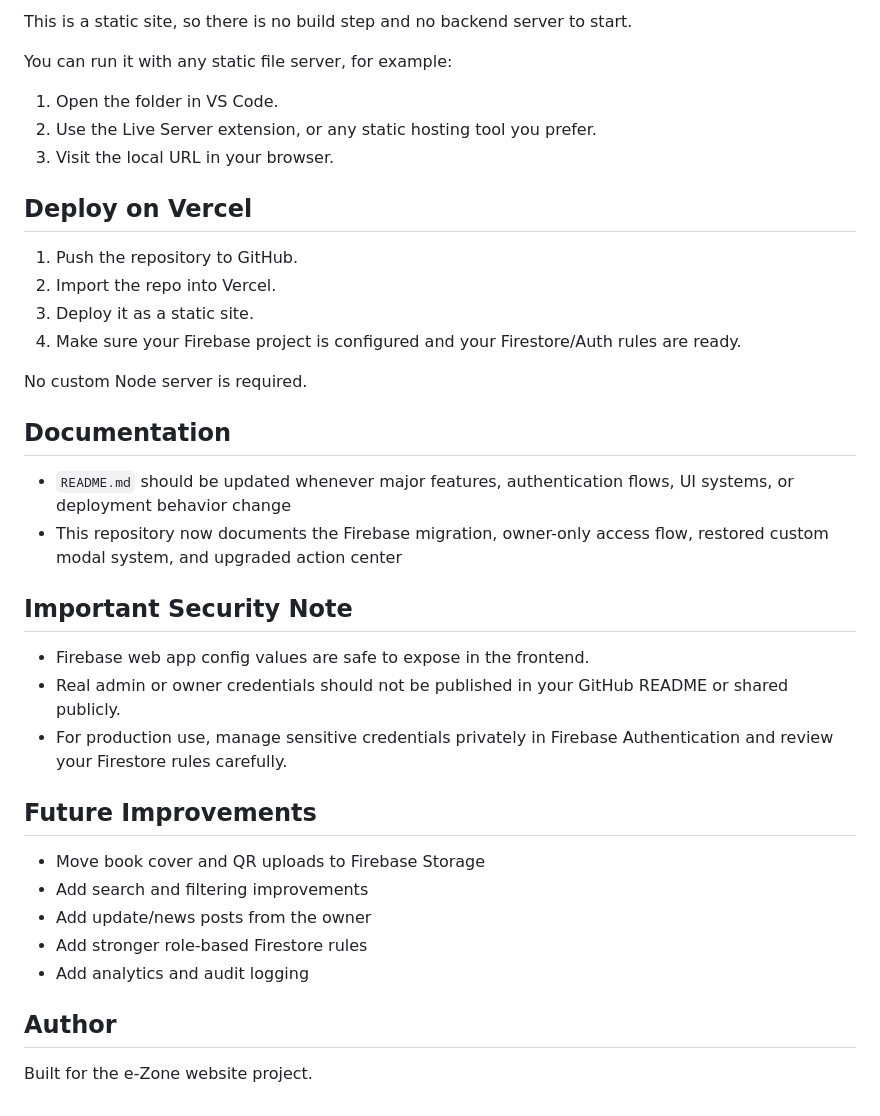
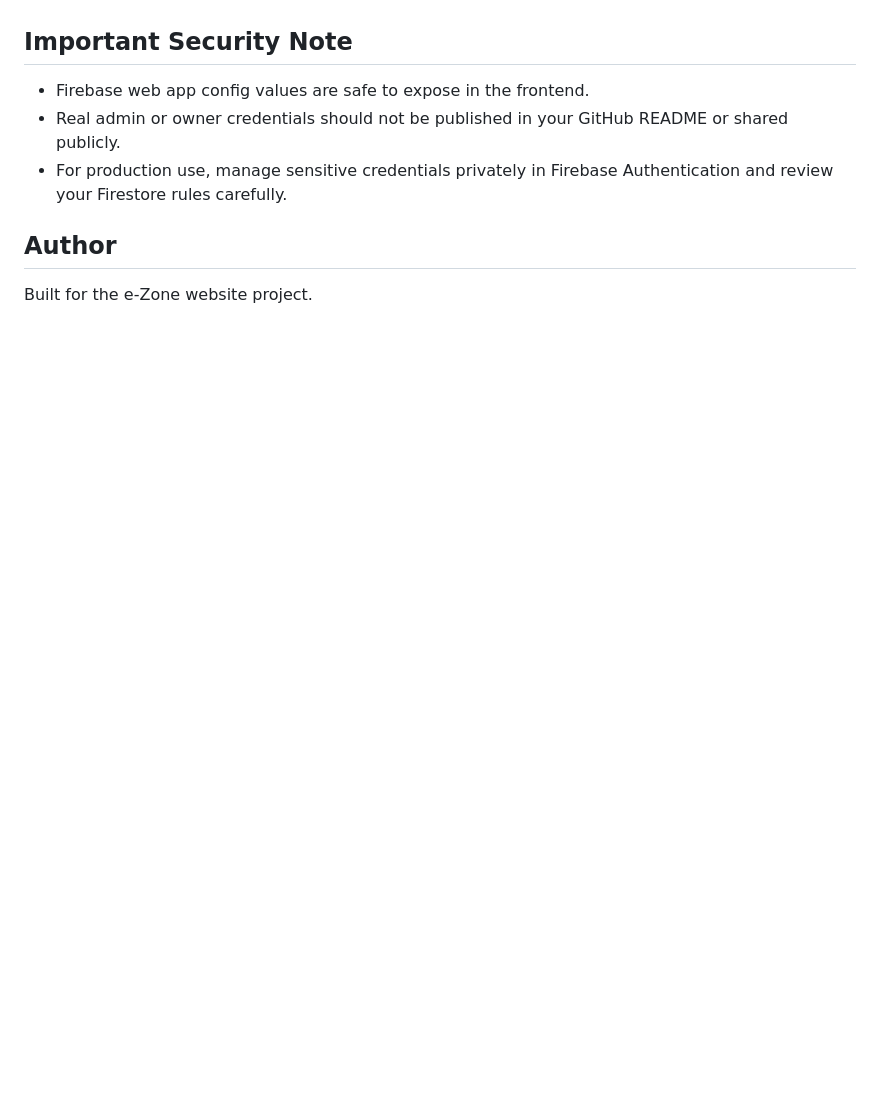
Before and after one commit to MysTry-CTRL/e-Zone, a Markdown page: README.md, the part around one of its changes. GitHub-like rendering; blank space fills up the shorter version.

Commit message:
Clean up README by removing unnecessary sections
Removed Firebase setup, troubleshooting, and future improvements sections from README.

```diff
--- a/README.md
+++ b/README.md
@@ -175,39 +124,9 @@ If Google, Apple, or Microsoft sign-in fails, verify that the provider is enable
-This is a static site, so there is no build step and no backend server to start.
-
-You can run it with any static file server, for example:
-
-1. Open the folder in VS Code.
-2. Use the Live Server extension, or any static hosting tool you prefer.
-3. Visit the local URL in your browser.
-
-## Deploy on Vercel
-
-1. Push the repository to GitHub.
-2. Import the repo into Vercel.
-3. Deploy it as a static site.
-4. Make sure your Firebase project is configured and your Firestore/Auth rules are ready.
-
-No custom Node server is required.
-
-## Documentation
-
-- `README.md` should be updated whenever major features, authentication flows, UI systems, or deployment behavior change
-- This repository now documents the Firebase migration, owner-only access flow, restored custom modal system, and upgraded action center
-
 ## Important Security Note
 
 - Firebase web app config values are safe to expose in the frontend.
 - Real admin or owner credentials should not be published in your GitHub README or shared publicly.
 - For production use, manage sensitive credentials privately in Firebase Authentication and review your Firestore rules carefully.
 
-## Future Improvements
-
-- Move book cover and QR uploads to Firebase Storage
-- Add search and filtering improvements
-- Add update/news posts from the owner
-- Add stronger role-based Firestore rules
-- Add analytics and audit logging
-
 ## Author
 
 Built for the e-Zone website project.
```
Also changed, not shown: other parts of README.md (+0 -51 lines).
